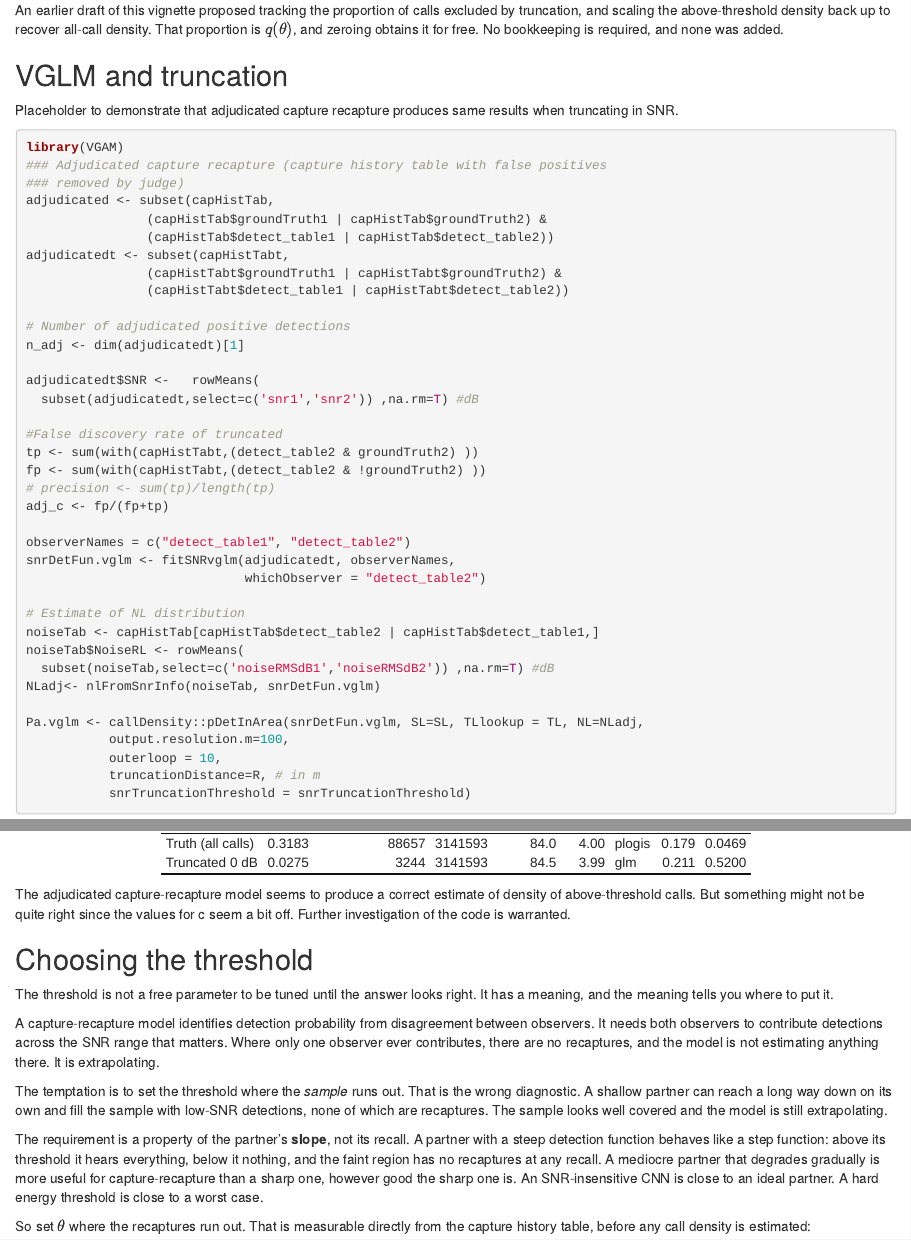
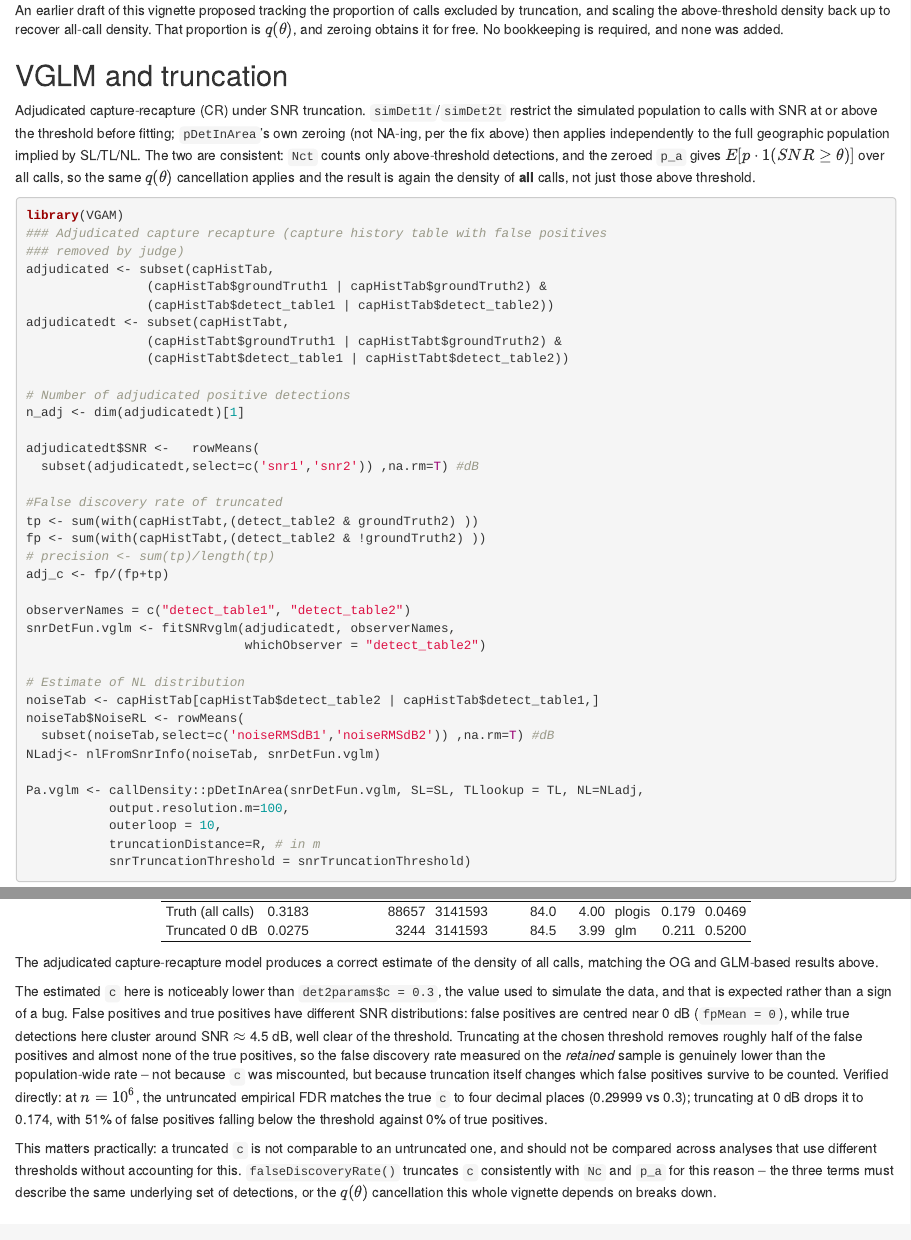
Before and after one commit to BrianSMiller/callDensity, an R Markdown document (vignettes/callDensity_snrThreshold.Rmd): the page in a window 1100 px wide, from 7700 px down, and a second part further down, joined at a grey line. Rendered offline with R 4.5, knitr and Pandoc, with nearby package versions; code that draws random numbers runs with fixed seeds of ours; some code elsewhere in the file could not run offline; common packages that the code uses without loading them are loaded.

Commit message:
Fix VGLM-and-truncation section: stale estimand language and a real, explained FDR effect
Three things in this section predated the truncation rewrite and were never
touched when the "SNR truncation everywhere" section above it was fixed:

1. Stale placeholder text ("Placeholder to demonstrate...") replaced with an
   accurate description of what this section actually does: restricts the
   simulated population by SNR before fitting (simDet1t/simDet2t), while
   pDetInArea's own zeroing operates independently over the full geographic
   population implied by SL/TL/NL. Both truncations are consistent with each
   other, and the same q(theta) cancellation from the earlier section applies
   here too.

2. Same stale "density of above-threshold calls" language as the earlier
   section carried, now corrected to "density of all calls" -- for the same
   reason: Nct counts only above-threshold detections, paired with a zeroed
   (not NA'd) p_a, so q(theta) cancels and the result is all-call density.

3. "Something might not be quite right since the values for c seem a bit
   off. Further investigation of the code is warranted" -- this was not a
   bug. Verified directly: at n=1e6, the untruncated empirical FDR matches
   det2params$c=0.3 to four decimal places (0.29999). Truncating at 0 dB
   drops the empirical FDR to 0.174, because false positives are centred near
   0 dB (fpMean=0) while true detections here cluster around SNR~4.5, so
   truncation removes about half the false positives (51% fall below 0 dB)
   and essentially none of the true positives (0%). The retained-sample FDR
   is genuinely lower than the population FDR -- not a miscount, a real
   consequence of false positives and true positives having different SNR
   distributions. Replaced the vague note with this explanation, and the
   practical consequence: truncated c is not comparable to untruncated c, and
   falseDiscoveryRate() truncates it consistently with Nc and p_a for exactly
   this reason.

Verified the full vignette knits end to end (needed a current ggplot2 --
Ubuntu's packaged 3.4.4 doesn't have legend.position.inside, unrelated to this
change). Full test suite otherwise unaffected; only the pre-existing
environmental pDetInArea parallel=TRUE failure remains.

````diff
--- a/vignettes/callDensity_snrThreshold.Rmd
+++ b/vignettes/callDensity_snrThreshold.Rmd
@@ -397,7 +397,7 @@ An earlier draft of this vignette proposed tracking the proportion of calls excl
 
 ## VGLM and truncation
 
-Placeholder to demonstrate that adjudicated capture recapture produces same results when truncating in SNR.
+Adjudicated capture-recapture (CR) under SNR truncation. `simDet1t`/`simDet2t` restrict the simulated population to calls with SNR at or above the threshold before fitting; `pDetInArea`'s own zeroing (not NA-ing, per the fix above) then applies independently to the full geographic population implied by SL/TL/NL. The two are consistent: `Nct` counts only above-threshold detections, and the zeroed `p_a` gives $E[p \cdot 1(SNR \ge \theta)]$ over all calls, so the same $q(\theta)$ cancellation applies and the result is again the density of **all** calls, not just those above threshold.
 
 ```{r VGLM p.det, warning=FALSE, message=FALSE}
 library(VGAM)
@@ -462,7 +462,11 @@ kableExtra::kbl(resultst, digits = c(4,3,0,1, 2, NA,  3, 4),
 
 
 ```
-The adjudicated capture-recapture model seems to produce a correct estimate of density of above-threshold calls. But something might not be quite right since the values for c seem a bit off. Further investigation of the code is warranted.
+The adjudicated capture-recapture model produces a correct estimate of the density of all calls, matching the OG and GLM-based results above.
+
+The estimated `c` here is noticeably lower than `det2params$c = 0.3`, the value used to simulate the data, and that is expected rather than a sign of a bug. False positives and true positives have different SNR distributions: false positives are centred near 0 dB (`fpMean = 0`), while true detections here cluster around SNR $\approx$ 4.5 dB, well clear of the threshold. Truncating at the chosen threshold removes roughly half of the false positives and almost none of the true positives, so the false discovery rate measured on the *retained* sample is genuinely lower than the population-wide rate -- not because `c` was miscounted, but because truncation itself changes which false positives survive to be counted. Verified directly: at $n=10^6$, the untruncated empirical FDR matches the true `c` to four decimal places (0.29999 vs 0.3); truncating at 0 dB drops it to 0.174, with 51% of false positives falling below the threshold against 0% of true positives.
+
+This matters practically: a truncated `c` is not comparable to an untruncated one, and should not be compared across analyses that use different thresholds without accounting for this. `falseDiscoveryRate()` truncates `c` consistently with `Nc` and `p_a` for this reason -- the three terms must describe the same underlying set of detections, or the $q(\theta)$ cancellation this whole vignette depends on breaks down.
 
 
 ## Choosing the threshold
````
